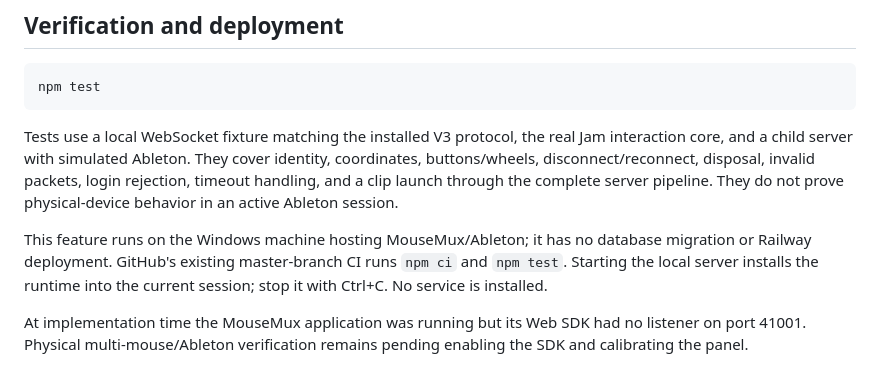
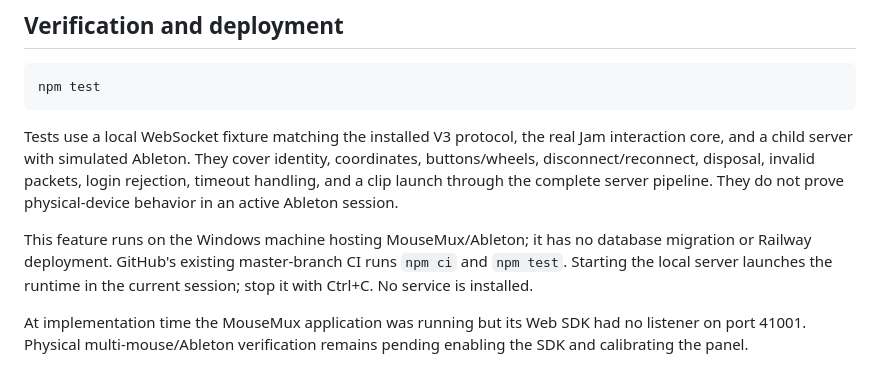
Before and after one commit to Moonwolf711/colab, a Markdown page: multimouse/README.md, the part around the change. GitHub-like rendering.

```diff
--- a/multimouse/README.md
+++ b/multimouse/README.md
@@ -46,6 +46,6 @@ npm test
 
 Tests use a local WebSocket fixture matching the installed V3 protocol, the real Jam interaction core, and a child server with simulated Ableton. They cover identity, coordinates, buttons/wheels, disconnect/reconnect, disposal, invalid packets, login rejection, timeout handling, and a clip launch through the complete server pipeline. They do not prove physical-device behavior in an active Ableton session.
 
-This feature runs on the Windows machine hosting MouseMux/Ableton; it has no database migration or Railway deployment. GitHub's existing master-branch CI runs `npm ci` and `npm test`. Starting the local server installs the runtime into the current session; stop it with Ctrl+C. No service is installed.
+This feature runs on the Windows machine hosting MouseMux/Ableton; it has no database migration or Railway deployment. GitHub's existing master-branch CI runs `npm ci` and `npm test`. Starting the local server launches the runtime in the current session; stop it with Ctrl+C. No service is installed.
 
 At implementation time the MouseMux application was running but its Web SDK had no listener on port 41001. Physical multi-mouse/Ableton verification remains pending enabling the SDK and calibrating the panel.
```
Also changed, not shown: docs/mousemux-analysis.md (+18 -0 lines), tasks/todo.md (+7 -3 lines).
